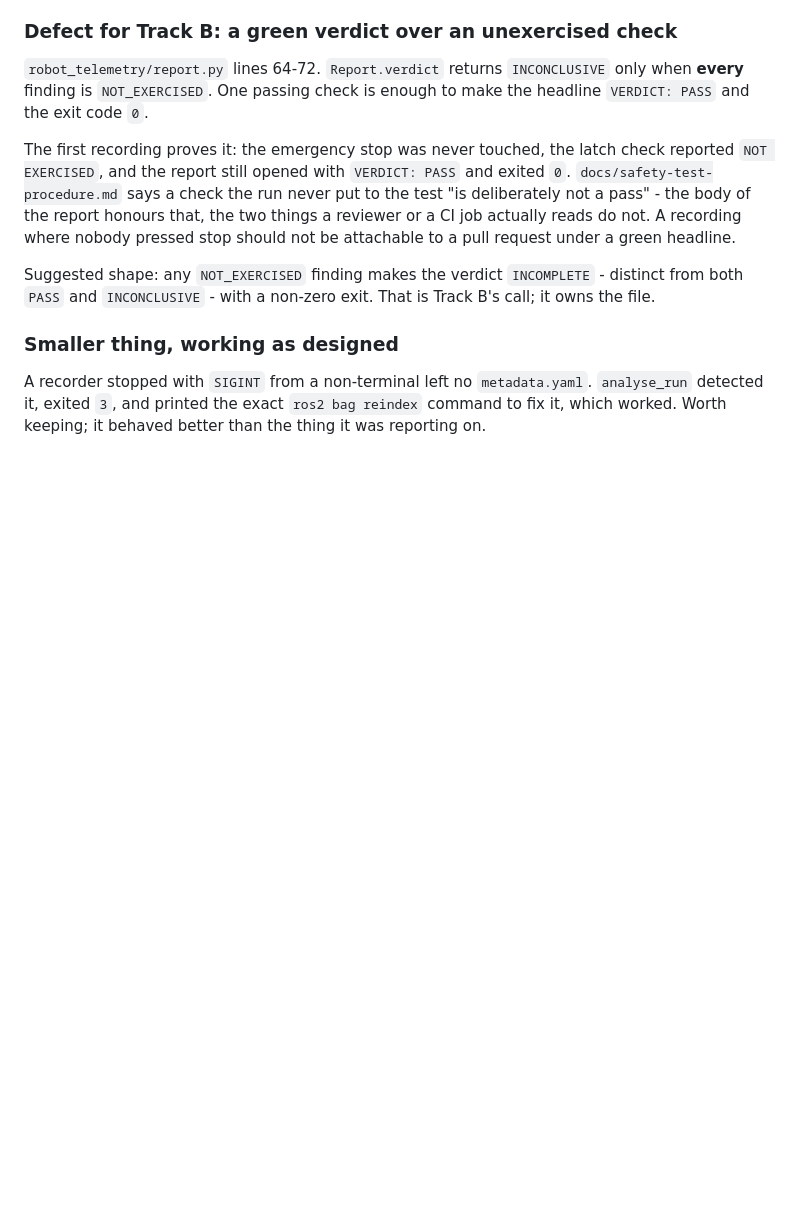
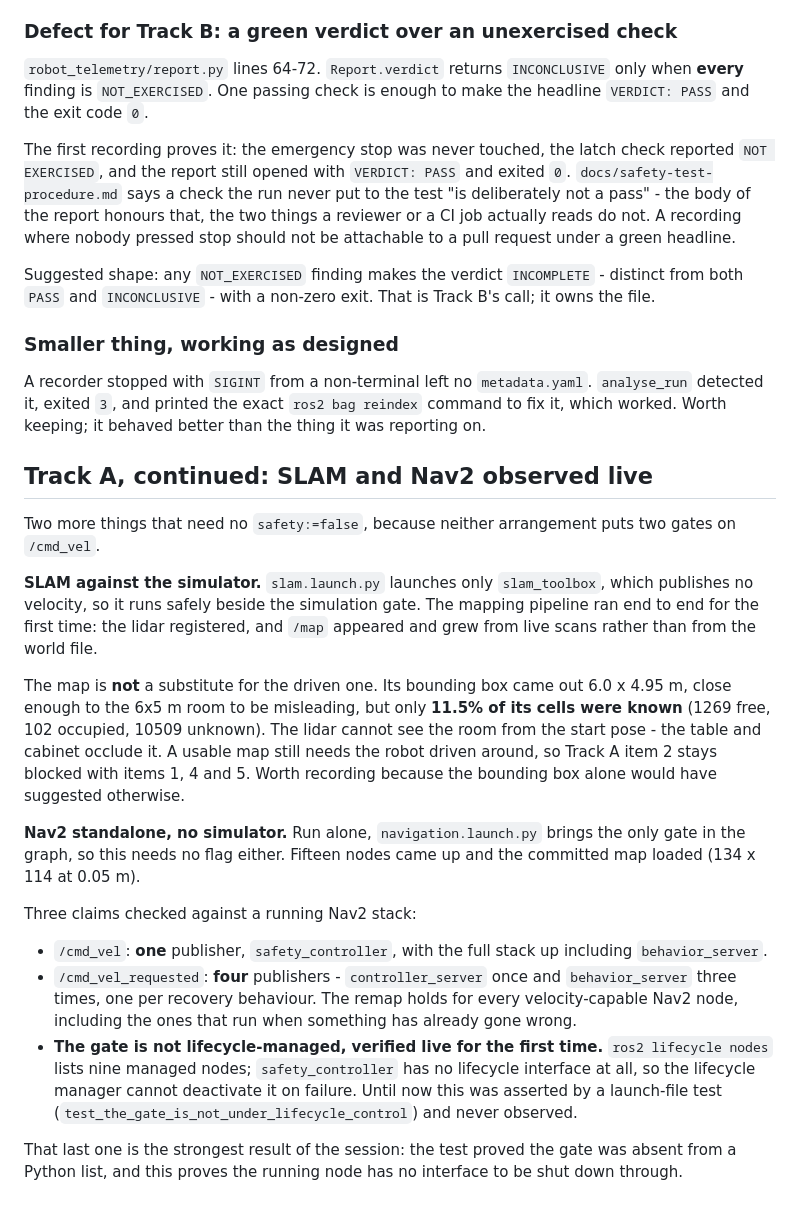
Before and after one commit to andymuji/e, a Markdown page: .claude/agent-plan.md, the part around the change. Drawn GitHub-style; blank space fills up the shorter version.

Commit message:
Observe SLAM and the full Nav2 stack, and correct a tempting wrong reading
Both arrangements avoid the blocked flag because neither puts two gates on
/cmd_vel: slam_toolbox publishes no velocity, and navigation run without
the simulator brings the only gate in the graph.

SLAM mapped from live scans for the first time. Its bounding box came out
room-sized, which invites the conclusion that the room is mapped; 11.5% of
cells were actually known. Recorded so the next person does not read the
extents and stop there. Driving is still required.

With the full Nav2 stack up, /cmd_vel had one publisher and the request
topic had four - controller_server once, behavior_server three times, one
per recovery behaviour, all correctly remapped.

The gate was confirmed absent from lifecycle control by observation rather
than by reading a launch file: it exposes no lifecycle interface, so the
manager has nothing to deactivate it through.

Co-Authored-By: Claude Opus 5 <noreply@anthropic.com>

```diff
--- a/.claude/agent-plan.md
+++ b/.claude/agent-plan.md
@@ -293,3 +293,43 @@ A recorder stopped with `SIGINT` from a non-terminal left no `metadata.yaml`.
 `analyse_run` detected it, exited `3`, and printed the exact `ros2 bag reindex`
 command to fix it, which worked. Worth keeping; it behaved better than the
 thing it was reporting on.
+
+## Track A, continued: SLAM and Nav2 observed live
+
+Two more things that need no `safety:=false`, because neither arrangement puts
+two gates on `/cmd_vel`.
+
+**SLAM against the simulator.** `slam.launch.py` launches only `slam_toolbox`,
+which publishes no velocity, so it runs safely beside the simulation gate. The
+mapping pipeline ran end to end for the first time: the lidar registered, and
+`/map` appeared and grew from live scans rather than from the world file.
+
+The map is **not** a substitute for the driven one. Its bounding box came out
+6.0 x 4.95 m, close enough to the 6x5 m room to be misleading, but only
+**11.5% of its cells were known** (1269 free, 102 occupied, 10509 unknown).
+The lidar cannot see the room from the start pose - the table and cabinet
+occlude it. A usable map still needs the robot driven around, so Track A item
+2 stays blocked with items 1, 4 and 5. Worth recording because the bounding
+box alone would have suggested otherwise.
+
+**Nav2 standalone, no simulator.** Run alone, `navigation.launch.py` brings
+the only gate in the graph, so this needs no flag either. Fifteen nodes came
+up and the committed map loaded (134 x 114 at 0.05 m).
+
+Three claims checked against a running Nav2 stack:
+
+- `/cmd_vel`: **one** publisher, `safety_controller`, with the full stack up
+  including `behavior_server`.
+- `/cmd_vel_requested`: **four** publishers - `controller_server` once and
+  `behavior_server` three times, one per recovery behaviour. The remap holds
+  for every velocity-capable Nav2 node, including the ones that run when
+  something has already gone wrong.
+- **The gate is not lifecycle-managed, verified live for the first time.**
+  `ros2 lifecycle nodes` lists nine managed nodes; `safety_controller` has no
+  lifecycle interface at all, so the lifecycle manager cannot deactivate it
+  on failure. Until now this was asserted by a launch-file test
+  (`test_the_gate_is_not_under_lifecycle_control`) and never observed.
+
+That last one is the strongest result of the session: the test proved the gate
+was absent from a Python list, and this proves the running node has no
+interface to be shut down through.
```
